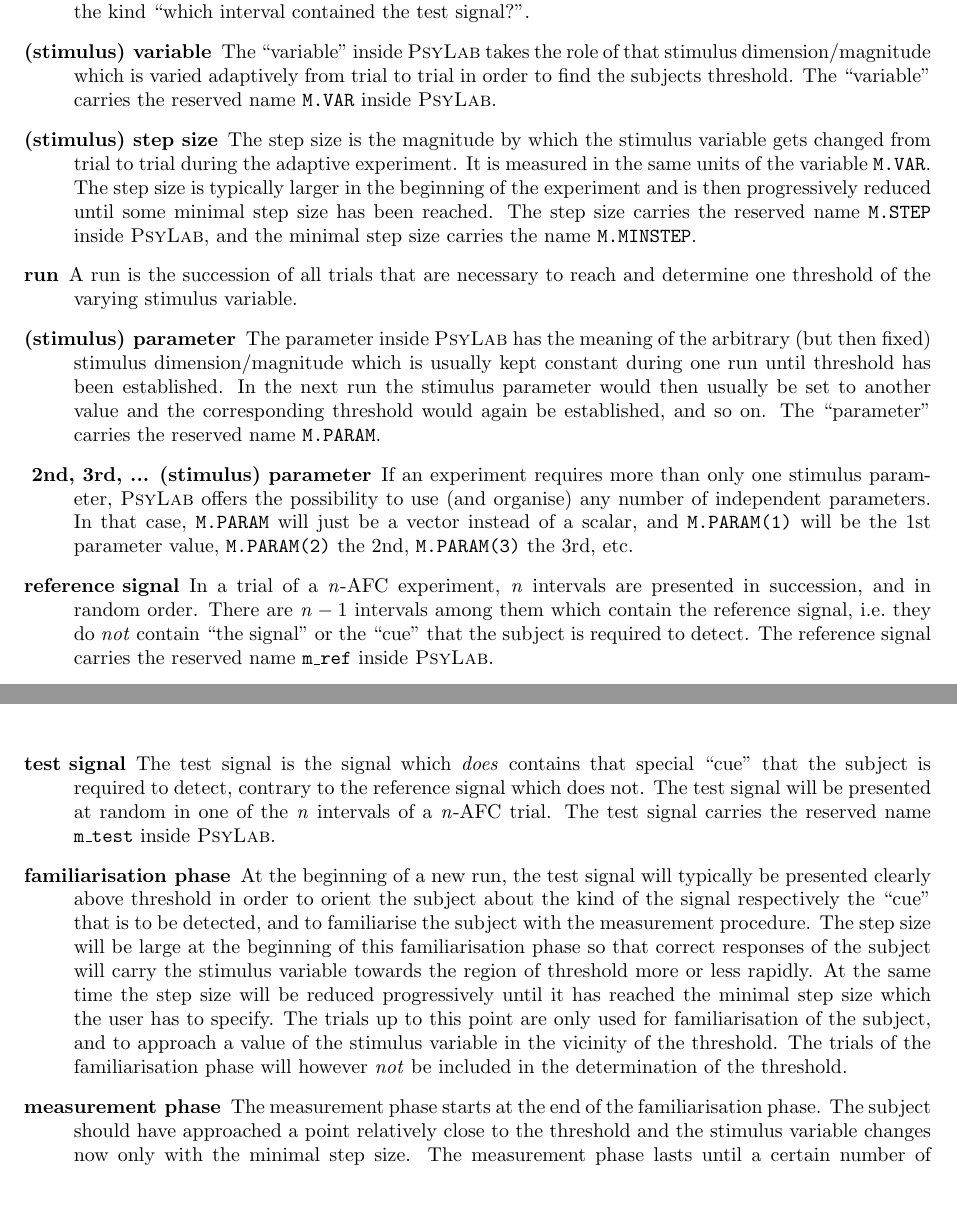
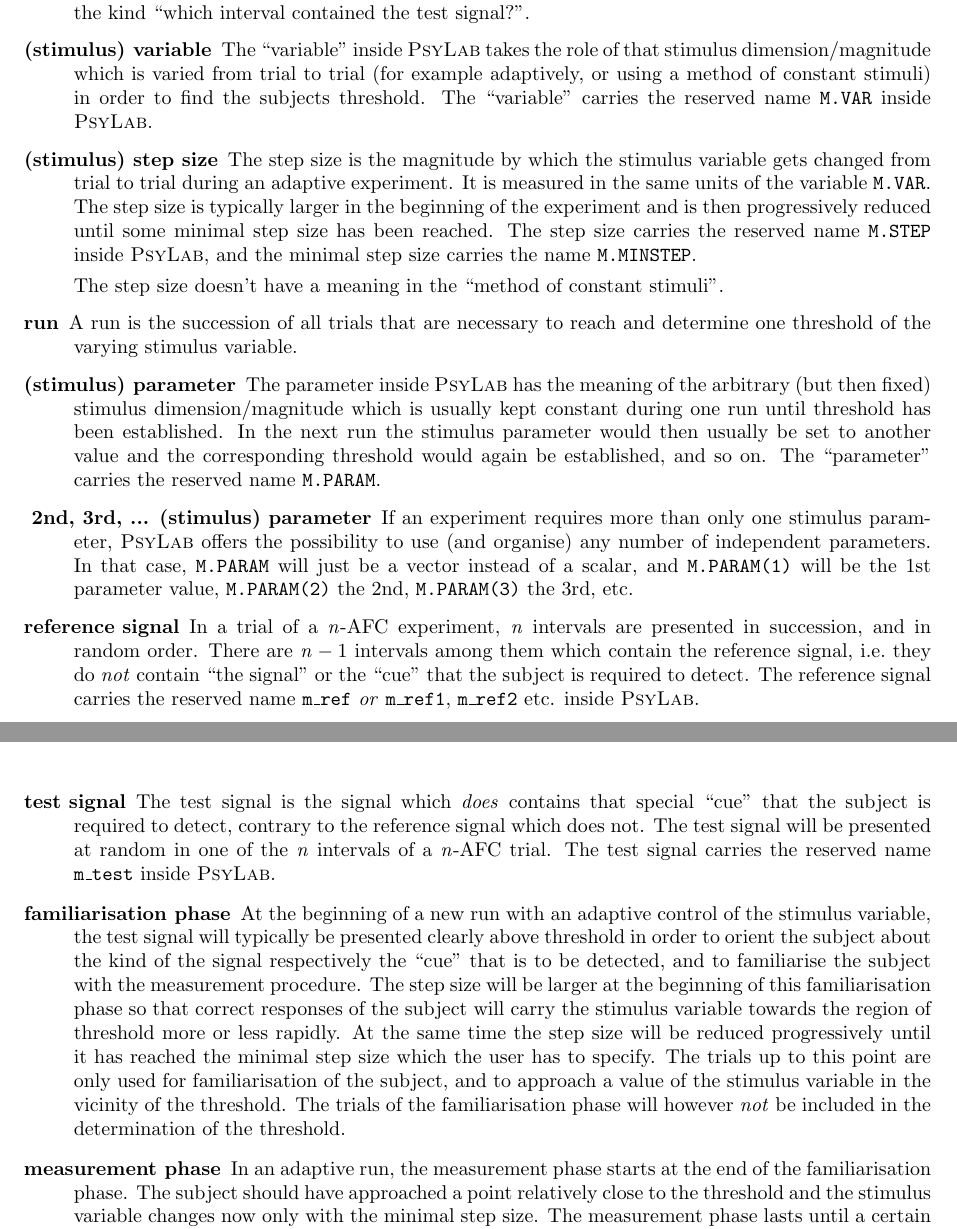
Before and after one commit to TGM-Oldenburg/Psylab, a LaTeX document (doc/psylab-doc.tex): two parts of pages 4 and 5 of 29, joined at a grey line, cut so that both start at the same text, the shorter picture padded with empty space. Compiled offline with pdfLaTeX; the source files are stored in an older character set and shown here as Unicode.

Commit message:
new version 2.7 with bug fixes

```diff
--- a/doc/psylab-doc.tex
+++ b/doc/psylab-doc.tex
@@ -13,7 +13,7 @@
 \setlength{\textheight}{24cm}
 \addtolength{\topmargin}{-1.8cm}
 
-\newcommand{\psylabversion}{2.6c}
+\newcommand{\psylabversion}{2.7}
 
 \usepackage{fancyhdr}
 \pagestyle{fancy}
@@ -251,15 +251,16 @@
 
 \item[(stimulus) variable]
 
-  The \index{stimulus variable}``variable'' inside \psylab\ takes the role
-  of that stimulus dimension/magnitude which is varied adaptively from
-  trial to trial in order to find the subjects threshold.  The
-  ``variable'' carries the reserved name \code{M.VAR} inside \psylab.
+  The \index{stimulus variable}``variable'' inside \psylab\ takes the
+  role of that stimulus dimension/magnitude which is varied from trial
+  to trial (for example adaptively, or using a method of constant
+  stimuli) in order to find the subjects threshold.  The ``variable''
+  carries the reserved name \code{M.VAR} inside \psylab.
 
 \item[(stimulus) step size]
 
   The \index{step size} step size is the magnitude by which the
-  stimulus variable gets changed from trial to trial during the
+  stimulus variable gets changed from trial to trial during an
   adaptive experiment.  It is measured in the same units of the
   variable \code{M.VAR}.  The step size is typically larger in the
   beginning of the experiment and is then progressively reduced until
@@ -268,6 +269,8 @@
   \index{step size!minimal}minimal step size carries the name
   \code{M.MINSTEP}.
 
+  The step size doesn't have a meaning in the ``method of constant stimuli''.
+
 \item[run]
 
   A \index{run}run is the succession of all trials that are necessary
@@ -300,7 +303,7 @@
   them which contain the \index{signals!reference signal}reference signal,
   i.e.\ they do \emph{not} contain ``the signal'' or the ``cue'' that the subject is
   required to detect.  The reference signal carries the reserved name
-  \code{m\_ref} inside \psylab.
+  \code{m\_ref} \emph{or} \code{m\_ref1}, \code{m\_ref2} etc. inside \psylab.
 
 \item[test signal]
 
@@ -313,11 +316,12 @@
 
 \item[familiarisation phase]
 
-  At the beginning of a new run, the test signal will typically be
-  presented clearly above threshold in order to orient the subject
-  about the kind of the signal respectively the ``cue'' that is to be
-  detected, and to familiarise the subject with the measurement
-  procedure.  The step size will be large at the beginning of this
+  At the beginning of a new run with an adaptive control of the
+  stimulus variable, the test signal will typically be presented
+  clearly above threshold in order to orient the subject about the
+  kind of the signal respectively the ``cue'' that is to be detected,
+  and to familiarise the subject with the measurement procedure.  The
+  step size will be larger at the beginning of this
   \index{familiarisation phase}familiarisation phase so that correct
   responses of the subject will carry the stimulus variable towards
   the region of threshold more or less rapidly.  At the same time the
@@ -330,7 +334,7 @@
 
 \item[measurement phase]
 
-  The \index{measurement phase}measurement phase starts at the end of
+  In an adaptive run, the \index{measurement phase}measurement phase starts at the end of
   the familiarisation phase.  The subject should have approached a
   point relatively close to the threshold and the stimulus variable
   changes now only with the minimal step size.  The measurement phase
```
Also changed, not shown: doc/psylab-doc.tex (30 more changed lines), 16 other files.
